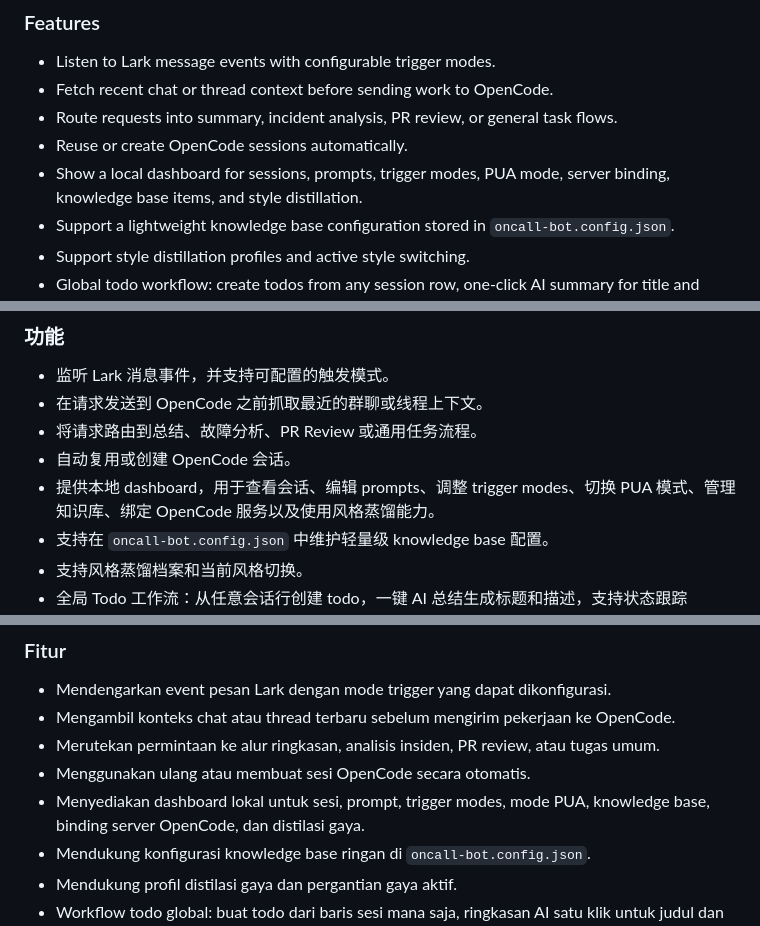
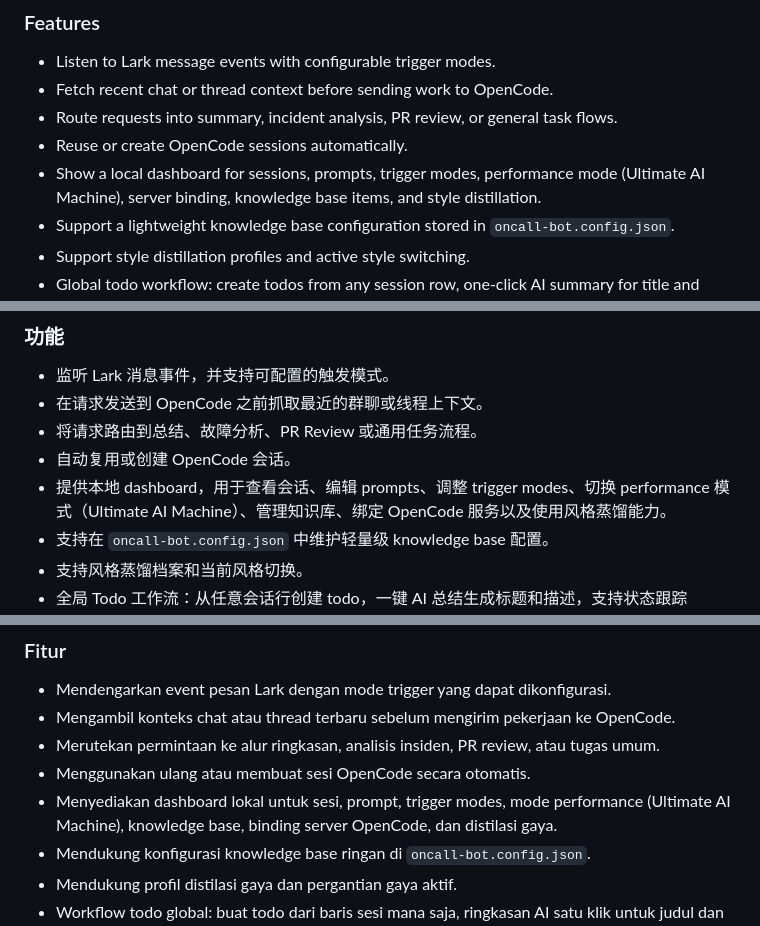
Before and after one commit to yixiangWangTrv/lark-messager, a Markdown page: README.md, 3 parts joined by grey strips. Drawn GitHub-style.

```diff
--- a/README.md
+++ b/README.md
@@ -18,7 +18,7 @@ If this project helps you, please give it a GitHub star🥺.
 - Fetch recent chat or thread context before sending work to OpenCode.
 - Route requests into summary, incident analysis, PR review, or general task flows.
 - Reuse or create OpenCode sessions automatically.
-- Show a local dashboard for sessions, prompts, trigger modes, PUA mode, server binding, knowledge base items, and style distillation.
+- Show a local dashboard for sessions, prompts, trigger modes, performance mode (Ultimate AI Machine), server binding, knowledge base items, and style distillation.
 - Support a lightweight knowledge base configuration stored in `oncall-bot.config.json`.
 - Support style distillation profiles and active style switching.
 - Global todo workflow: create todos from any session row, one-click AI summary for title and description, status tracking (open/in_progress/blocked/completed), comments with optional chat-session mirroring, and lazy-created dedicated todo chat sessions.
@@ -176,7 +176,7 @@ This project is licensed under the MIT License. See `LICENSE` for the full text.
 - 在请求发送到 OpenCode 之前抓取最近的群聊或线程上下文。
 - 将请求路由到总结、故障分析、PR Review 或通用任务流程。
 - 自动复用或创建 OpenCode 会话。
-- 提供本地 dashboard，用于查看会话、编辑 prompts、调整 trigger modes、切换 PUA 模式、管理知识库、绑定 OpenCode 服务以及使用风格蒸馏能力。
+- 提供本地 dashboard，用于查看会话、编辑 prompts、调整 trigger modes、切换 performance 模式（Ultimate AI Machine）、管理知识库、绑定 OpenCode 服务以及使用风格蒸馏能力。
 - 支持在 `oncall-bot.config.json` 中维护轻量级 knowledge base 配置。
 - 支持风格蒸馏档案和当前风格切换。
 - 全局 Todo 工作流：从任意会话行创建 todo，一键 AI 总结生成标题和描述，支持状态跟踪（open/in_progress/blocked/completed）、评论（可同步到 chat session）以及按需懒创建专属 todo chat session。
@@ -334,7 +334,7 @@ Kalau project ini membantu, mohon bantu beri GitHub star.
 - Mengambil konteks chat atau thread terbaru sebelum mengirim pekerjaan ke OpenCode.
 - Merutekan permintaan ke alur ringkasan, analisis insiden, PR review, atau tugas umum.
 - Menggunakan ulang atau membuat sesi OpenCode secara otomatis.
-- Menyediakan dashboard lokal untuk sesi, prompt, trigger modes, mode PUA, knowledge base, binding server OpenCode, dan distilasi gaya.
+- Menyediakan dashboard lokal untuk sesi, prompt, trigger modes, mode performance (Ultimate AI Machine), knowledge base, binding server OpenCode, dan distilasi gaya.
 - Mendukung konfigurasi knowledge base ringan di `oncall-bot.config.json`.
 - Mendukung profil distilasi gaya dan pergantian gaya aktif.
 - Workflow todo global: buat todo dari baris sesi mana saja, ringkasan AI satu klik untuk judul dan deskripsi, pelacakan status (open/in_progress/blocked/completed), komentar dengan sinkronisasi opsional ke chat session, dan pembuatan chat session todo khusus secara lazy.
```
Also changed, not shown: other parts of README.md (+6 -6 lines).
